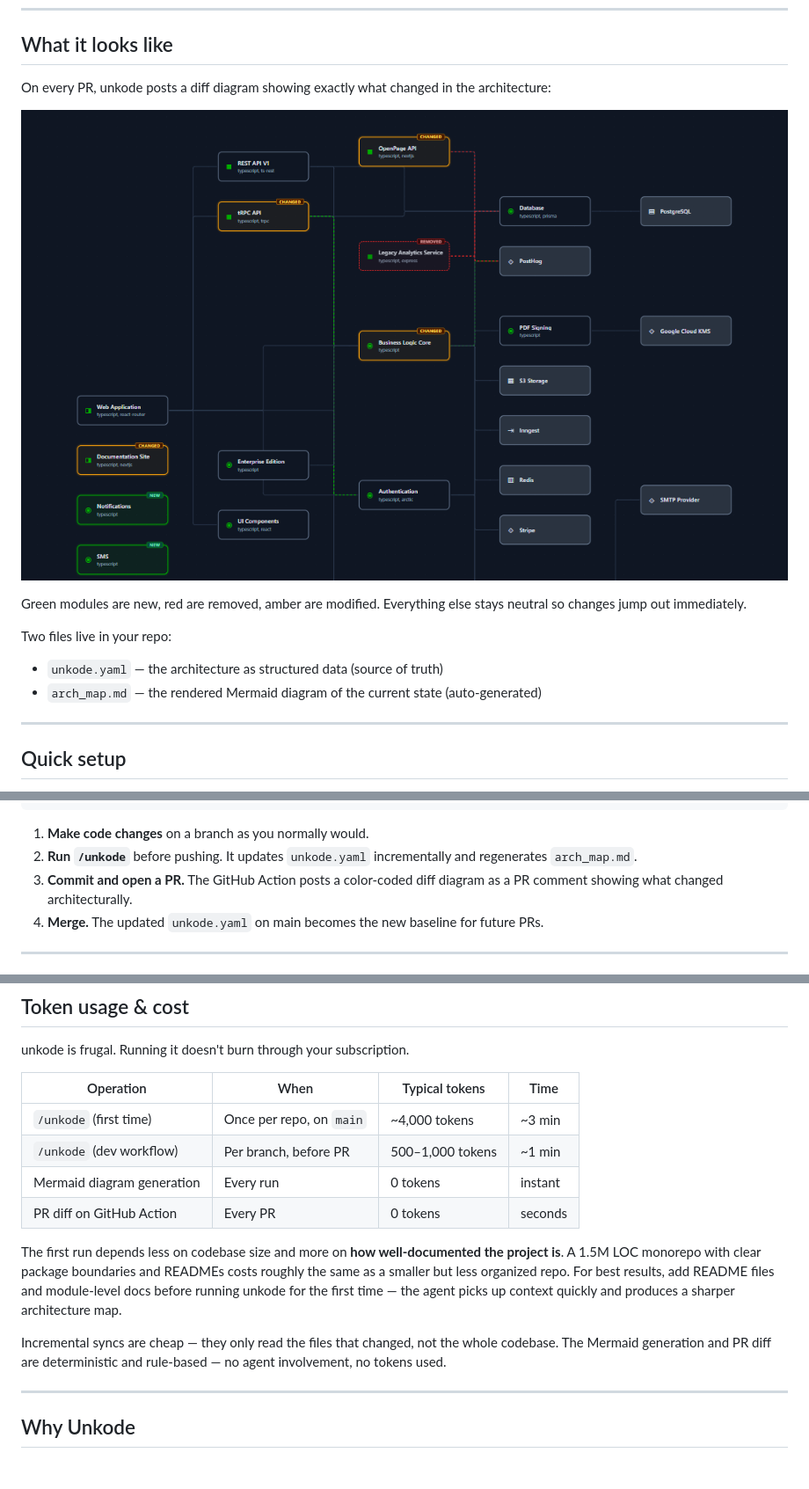
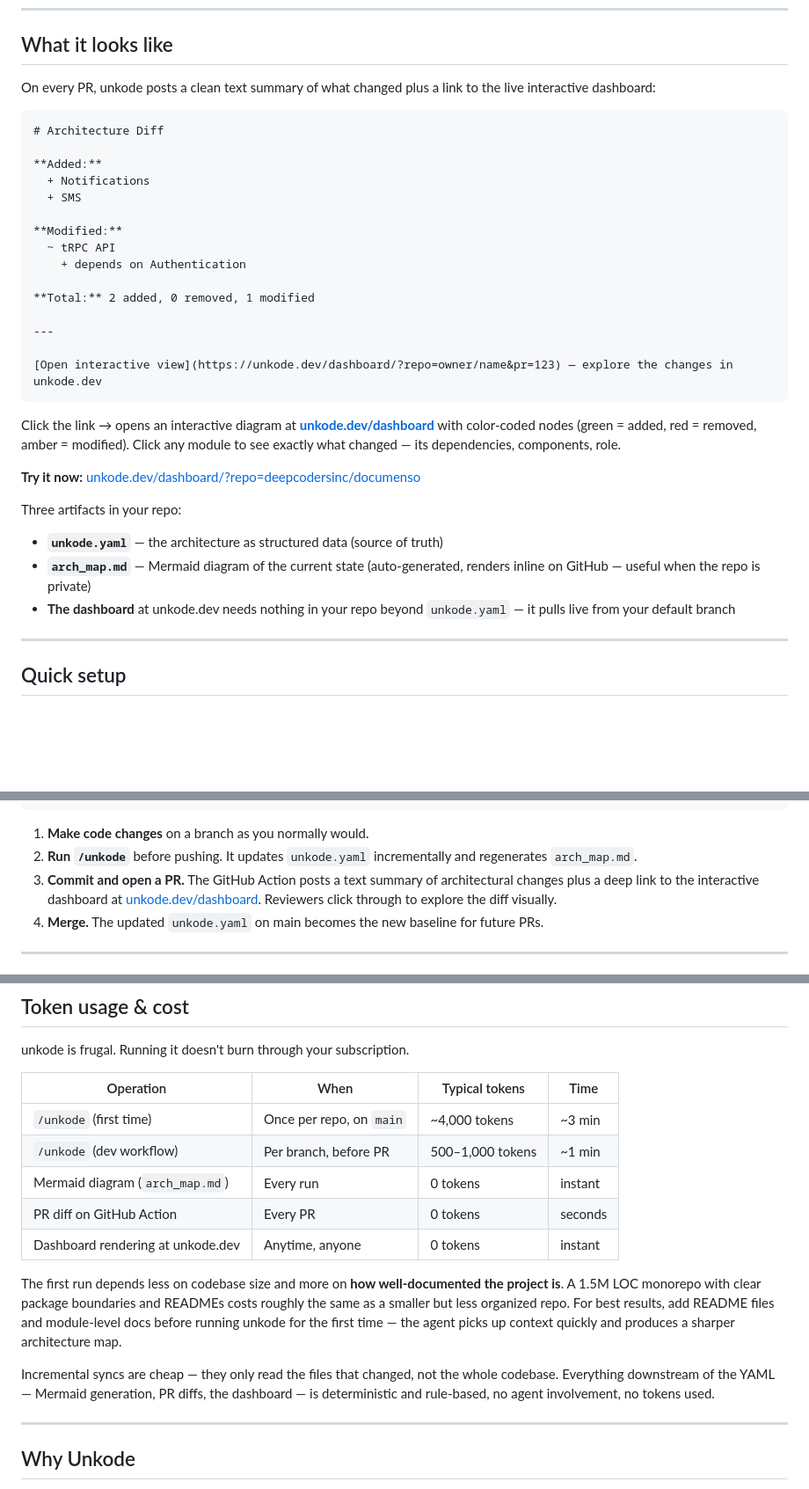
Before and after one commit to deepcodersinc/unkode, a Markdown page: README.md, 3 parts joined by grey strips. Shown at 88% size. GitHub-like rendering; blank space fills up the shorter version.

Commit message:
update README for new PR comment format and live dashboard
- 'What it looks like': replace inline-Mermaid screenshot with the new
  text-summary-plus-dashboard-link format, add link to live demo
- Dev workflow: clarify step 3 mentions the dashboard link
- Token table: add row for dashboard rendering (still 0 tokens)
- Three-artifacts list now distinguishes inline arch_map.md from the
  no-commit-needed unkode.dev dashboard view

````diff
--- a/README.md
+++ b/README.md
@@ -13,16 +13,35 @@ If you find this useful, a GitHub star ⭐ would be much appreciated.
 
 ## What it looks like
 
-On every PR, unkode posts a diff diagram showing exactly what changed in the architecture:
+On every PR, unkode posts a clean text summary of what changed plus a link to the live interactive dashboard:
 
-![Example architecture diff](img/example.png)
+```
+# Architecture Diff
 
-Green modules are new, red are removed, amber are modified. Everything else stays neutral so changes jump out immediately.
+**Added:**
+  + Notifications
+  + SMS
 
-Two files live in your repo:
+**Modified:**
+  ~ tRPC API
+    + depends on Authentication
 
-- `unkode.yaml` — the architecture as structured data (source of truth)
-- `arch_map.md` — the rendered Mermaid diagram of the current state (auto-generated)
+**Total:** 2 added, 0 removed, 1 modified
+
+---
+
+[Open interactive view](https://unkode.dev/dashboard/?repo=owner/name&pr=123) — explore the changes in unkode.dev
+```
+
+Click the link → opens an interactive diagram at **[unkode.dev/dashboard](https://unkode.dev/dashboard/?repo=deepcodersinc/documenso)** with color-coded nodes (green = added, red = removed, amber = modified). Click any module to see exactly what changed — its dependencies, components, role.
+
+**Try it now:** [unkode.dev/dashboard/?repo=deepcodersinc/documenso](https://unkode.dev/dashboard/?repo=deepcodersinc/documenso)
+
+Three artifacts in your repo:
+
+- **`unkode.yaml`** — the architecture as structured data (source of truth)
+- **`arch_map.md`** — Mermaid diagram of the current state (auto-generated, renders inline on GitHub — useful when the repo is private)
+- **The dashboard** at unkode.dev needs nothing in your repo beyond `unkode.yaml` — it pulls live from your default branch
 
 ---
 
@@ -94,7 +113,7 @@ Once setup is done, this is what your day-to-day looks like:
 
 1. **Make code changes** on a branch as you normally would.
 2. **Run `/unkode`** before pushing. It updates `unkode.yaml` incrementally and regenerates `arch_map.md`.
-3. **Commit and open a PR.** The GitHub Action posts a color-coded diff diagram as a PR comment showing what changed architecturally.
+3. **Commit and open a PR.** The GitHub Action posts a text summary of architectural changes plus a deep link to the interactive dashboard at [unkode.dev/dashboard](https://unkode.dev/dashboard/?repo=deepcodersinc/documenso). Reviewers click through to explore the diff visually.
 4. **Merge.** The updated `unkode.yaml` on main becomes the new baseline for future PRs.
 
 ---
@@ -124,12 +143,13 @@ unkode is frugal. Running it doesn't burn through your subscription.
 |-----------|------|----------------|------|
 | `/unkode` (first time) | Once per repo, on `main` | ~4,000 tokens | ~3 min |
 | `/unkode` (dev workflow) | Per branch, before PR | 500–1,000 tokens | ~1 min |
-| Mermaid diagram generation | Every run | 0 tokens | instant |
+| Mermaid diagram (`arch_map.md`) | Every run | 0 tokens | instant |
 | PR diff on GitHub Action | Every PR | 0 tokens | seconds |
+| Dashboard rendering at unkode.dev | Anytime, anyone | 0 tokens | instant |
 
 The first run depends less on codebase size and more on **how well-documented the project is**. A 1.5M LOC monorepo with clear package boundaries and READMEs costs roughly the same as a smaller but less organized repo. For best results, add README files and module-level docs before running unkode for the first time — the agent picks up context quickly and produces a sharper architecture map.
 
-Incremental syncs are cheap — they only read the files that changed, not the whole codebase. The Mermaid generation and PR diff are deterministic and rule-based — no agent involvement, no tokens used.
+Incremental syncs are cheap — they only read the files that changed, not the whole codebase. Everything downstream of the YAML — Mermaid generation, PR diffs, the dashboard — is deterministic and rule-based, no agent involvement, no tokens used.
 
 ---
 
````
